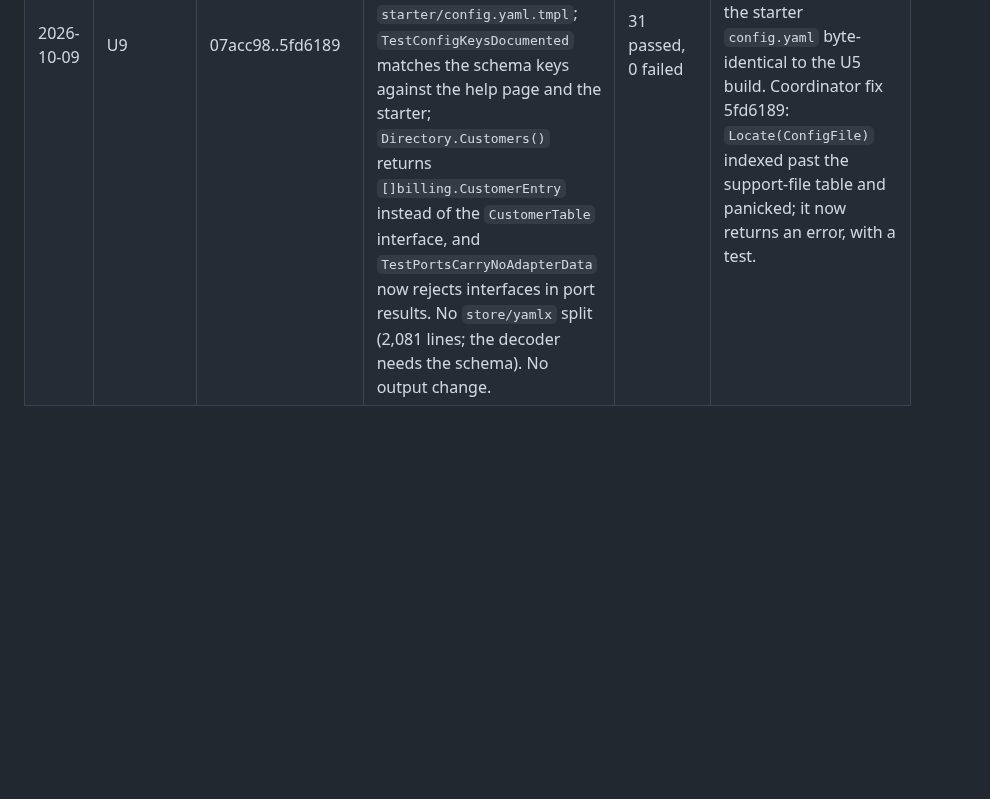
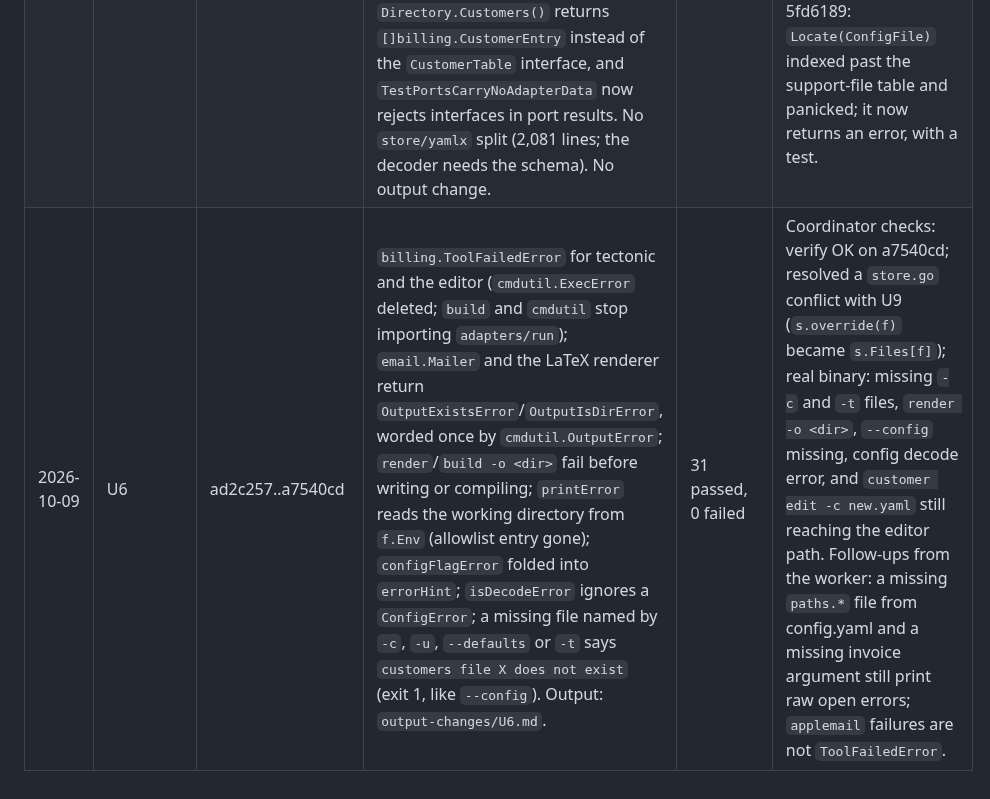
Before and after one commit to 0xboris/invox, a Markdown page: docs/design/target-progress.md, the part around the change. Rendered like a GitHub page; blank space fills up the shorter version.

Commit message:
Record U6 in the progress log
Co-Authored-By: Claude Opus 5.5 <noreply@anthropic.com>
Claude-Session: https://claude.ai/code/session_018gvqeq61YKB3NL9LTd1ZZ4

```diff
--- a/docs/design/target-progress.md
+++ b/docs/design/target-progress.md
@@ -103,3 +103,4 @@ change only when each changed file is named in `docs/design/output-changes/`.
 | 2026-10-09 | U8 | 0377e96 | `config.yaml` is decoded by the `store` decoder (schema rows in `schema.go`, indentation rule as a root-node check, alias limits); `config.Load`, its regexps and `keysByLine` are deleted, and no library imports yaml.v3 (depguard and archtest rules tightened). `internal/config` keeps the typed settings, `Path` and `ExpandHome`, because the frozen spec lists it. Config values follow the support files' scalar rules. Changed messages: `output-changes/U8.md`. | 31 passed, 0 failed | Coordinator checks: verify OK on 0377e96; real binary: unknown key, indented key, `start: 1.9`, duplicate key and syntax errors each exit 1 with the `invox config` hint; an empty config exits 0. Follow-up for U6: `billing.isDecodeError` would also match a `DecodeError` wrapped in a `ConfigError`; unreachable today, guard it there. |
 | 2026-10-09 | U5 | a6ebf40..6715e52 | `Main` names the usage help from the command `ExecuteContextC` returns; `FlagError.Root` sends global-flag and help-topic errors to the root help; `cmdutil.NoArgs`, `ExactArgs` and `MaximumArgs` replace the hand-written `Args` funcs; the support-file flags come from the `supportFlags` table through `AddSupportFlags` into `opts.Support`; every `runF` takes `ctx`. Output: `unexpected arguments` names only the extra arguments (`version`, `completion`); see `output-changes/U5.md`. | 31 passed, 0 failed | Coordinator checks: verify OK on 6715e52; real binary: extra arguments, missing argument, single-dash long flag, unknown flag and unknown help topic each exit 2 and name the right help. Noted for U6: a missing `-c` file prints the raw `open /nope.yaml: no such file or directory`. |
 | 2026-10-09 | U9 | 07acc98..5fd6189 | `store` exports 32 identifiers (was 61); `go doc` lists only `ReadArchived`, `Host`, `NewHost`, `HostInputs` and `Store`; the mirror types (`Files`, `PathReport`, `InitFileResult`, `TemplateSummary`, `SupportFile`, `Source`) are gone in favor of the `billing` types; the starter `config.yaml` is `starter/config.yaml.tmpl`; `TestConfigKeysDocumented` matches the schema keys against the help page and the starter; `Directory.Customers()` returns `[]billing.CustomerEntry` instead of the `CustomerTable` interface, and `TestPortsCarryNoAdapterData` now rejects interfaces in port results. No `store/yamlx` split (2,081 lines; the decoder needs the schema). No output change. | 31 passed, 0 failed | Coordinator checks: verify OK on 5fd6189; real binary: `customer list` with a broken entry, `config paths`, `template list`, `new`, `validate`, `init` and the starter `config.yaml` byte-identical to the U5 build. Coordinator fix 5fd6189: `Locate(ConfigFile)` indexed past the support-file table and panicked; it now returns an error, with a test. |
+| 2026-10-09 | U6 | ad2c257..a7540cd | `billing.ToolFailedError` for tectonic and the editor (`cmdutil.ExecError` deleted; `build` and `cmdutil` stop importing `adapters/run`); `email.Mailer` and the LaTeX renderer return `OutputExistsError`/`OutputIsDirError`, worded once by `cmdutil.OutputError`; `render`/`build -o <dir>` fail before writing or compiling; `printError` reads the working directory from `f.Env` (allowlist entry gone); `configFlagError` folded into `errorHint`; `isDecodeError` ignores a `ConfigError`; a missing file named by `-c`, `-u`, `--defaults` or `-t` says `customers file X does not exist` (exit 1, like `--config`). Output: `output-changes/U6.md`. | 31 passed, 0 failed | Coordinator checks: verify OK on a7540cd; resolved a `store.go` conflict with U9 (`s.override(f)` became `s.Files[f]`); real binary: missing `-c` and `-t` files, `render -o <dir>`, `--config` missing, config decode error, and `customer edit -c new.yaml` still reaching the editor path. Follow-ups from the worker: a missing `paths.*` file from config.yaml and a missing invoice argument still print raw open errors; `applemail` failures are not `ToolFailedError`. |
```
